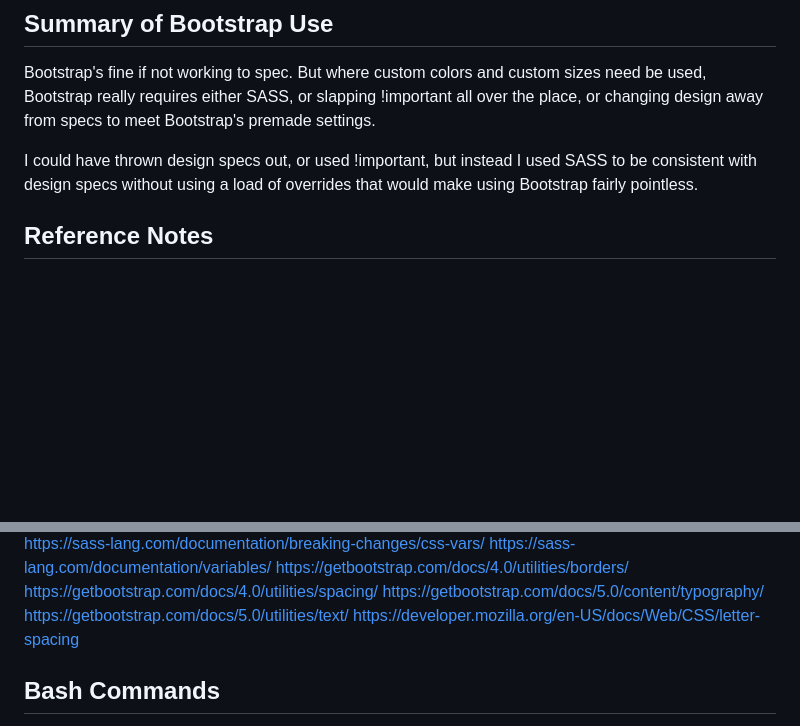
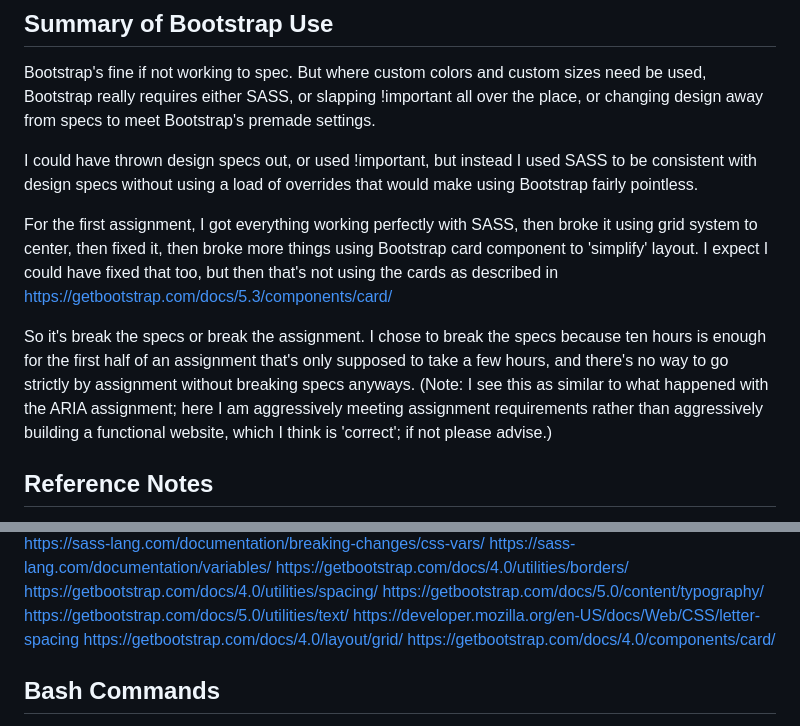
Before and after one commit to aardvarkpepper/2025-06-14-Lab-3-3, a Markdown page: README.md, 2 parts joined by grey strips. Rendered like a GitHub page; blank space fills up the shorter version.

```diff
--- a/README.md
+++ b/README.md
@@ -20,6 +20,10 @@ Bootstrap's fine if not working to spec.  But where custom colors and custom siz
 
 I could have thrown design specs out, or used !important, but instead I used SASS to be consistent with design specs without using a load of overrides that would make using Bootstrap fairly pointless.
 
+For the first assignment, I got everything working perfectly with SASS, then broke it using grid system to center, then fixed it, then broke more things using Bootstrap card component to 'simplify' layout.  I expect I could have fixed that too, but then that's not using the cards as described in https://getbootstrap.com/docs/5.3/components/card/
+
+So it's break the specs or break the assignment.  I chose to break the specs because ten hours is enough for the first half of an assignment that's only supposed to take a few hours, and there's no way to go strictly by assignment without breaking specs anyways.  (Note:  I see this as similar to what happened with the ARIA assignment; here I am aggressively meeting assignment requirements rather than aggressively building a functional website, which I think is 'correct'; if not please advise.)
+
 ## Reference Notes
 
 Bootstrap version has been updated since lab reference created.  If components do not work, change to current version.
@@ -40,6 +44,8 @@ https://getbootstrap.com/docs/4.0/utilities/spacing/
 https://getbootstrap.com/docs/5.0/content/typography/
 https://getbootstrap.com/docs/5.0/utilities/text/
 https://developer.mozilla.org/en-US/docs/Web/CSS/letter-spacing
+https://getbootstrap.com/docs/4.0/layout/grid/
+https://getbootstrap.com/docs/4.0/components/card/
 
 
 ## Bash Commands
```
